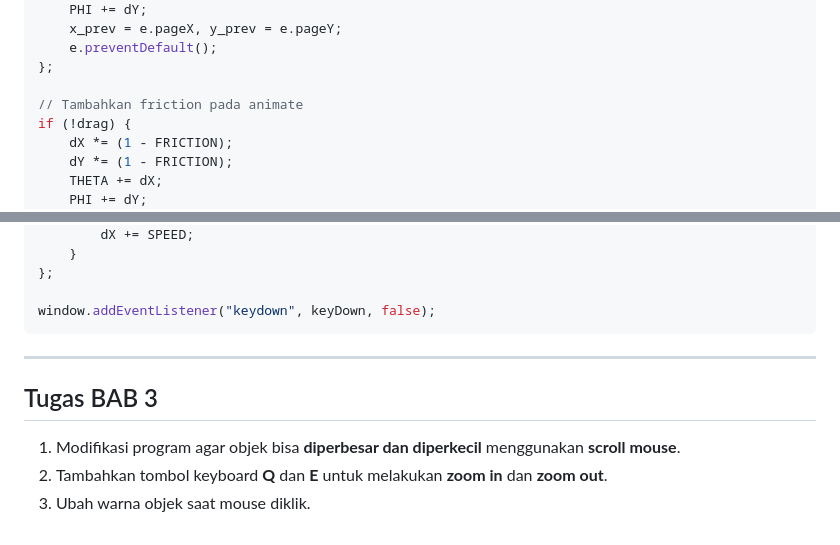
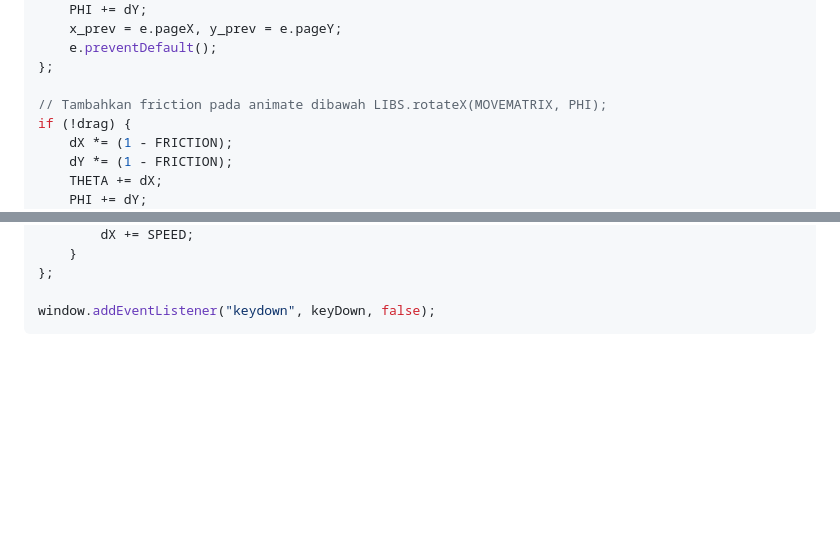
Before and after one commit to AlynxNeko/grafkom-b, a Markdown page: pertemuan_02_3D_object/README.md, 2 parts joined by grey strips. Drawn GitHub-style; blank space fills up the shorter version.

Commit message:
readme pertemuan 2 fix(?)

````diff
--- a/pertemuan_02_3D_object/README.md
+++ b/pertemuan_02_3D_object/README.md
@@ -349,7 +349,7 @@ var mouseMove = function (e) {
     e.preventDefault();
 };
 
-// Tambahkan friction pada animate
+// Tambahkan friction pada animate dibawah LIBS.rotateX(MOVEMATRIX, PHI);
 if (!drag) {
     dX *= (1 - FRICTION);
     dY *= (1 - FRICTION);
@@ -388,10 +388,3 @@ var keyDown = function (e) {
 
 window.addEventListener("keydown", keyDown, false);
 ```
-
----
-
-## Tugas BAB 3
-1. Modifikasi program agar objek bisa **diperbesar dan diperkecil** menggunakan **scroll mouse**.
-2. Tambahkan tombol keyboard **Q** dan **E** untuk melakukan **zoom in** dan **zoom out**.
-3. Ubah warna objek saat mouse diklik.
````
